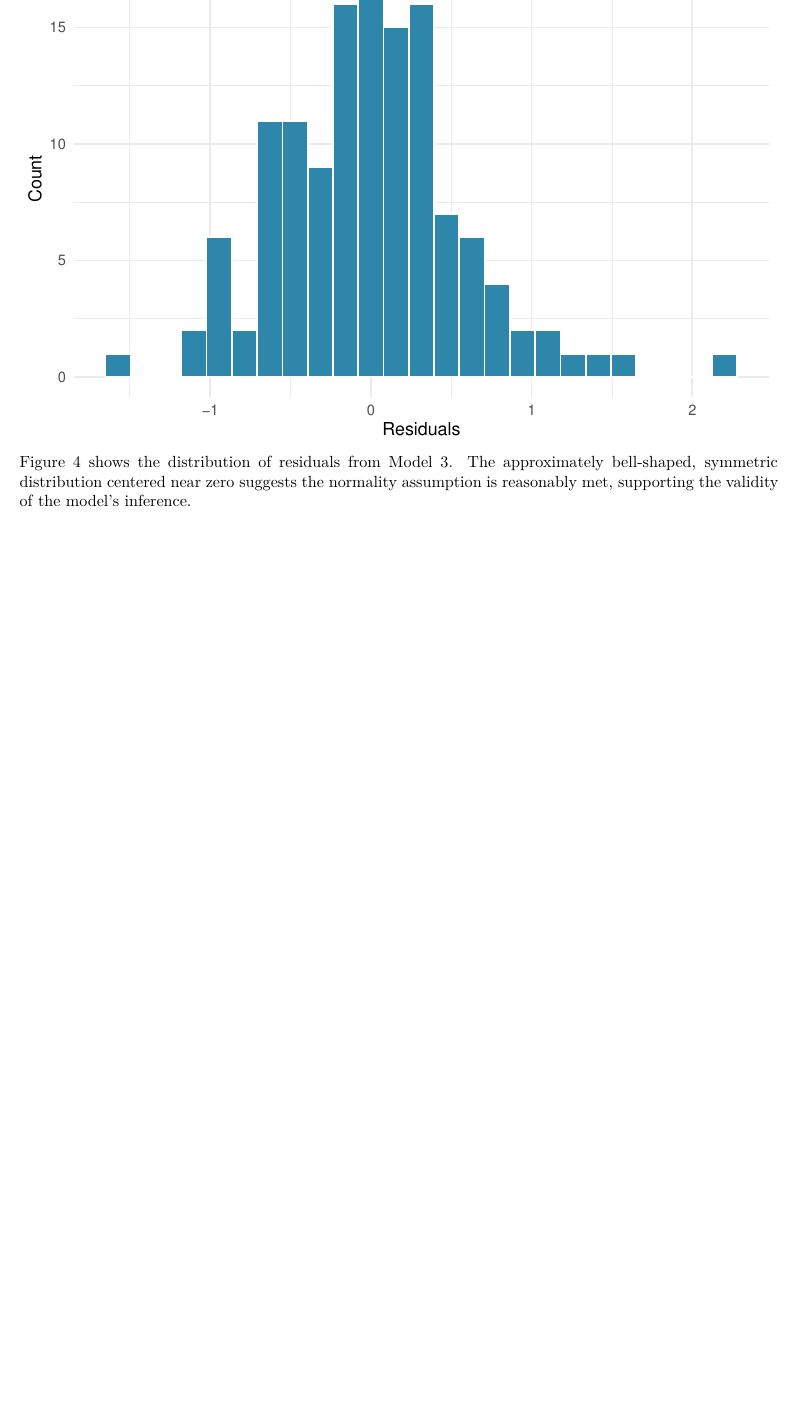
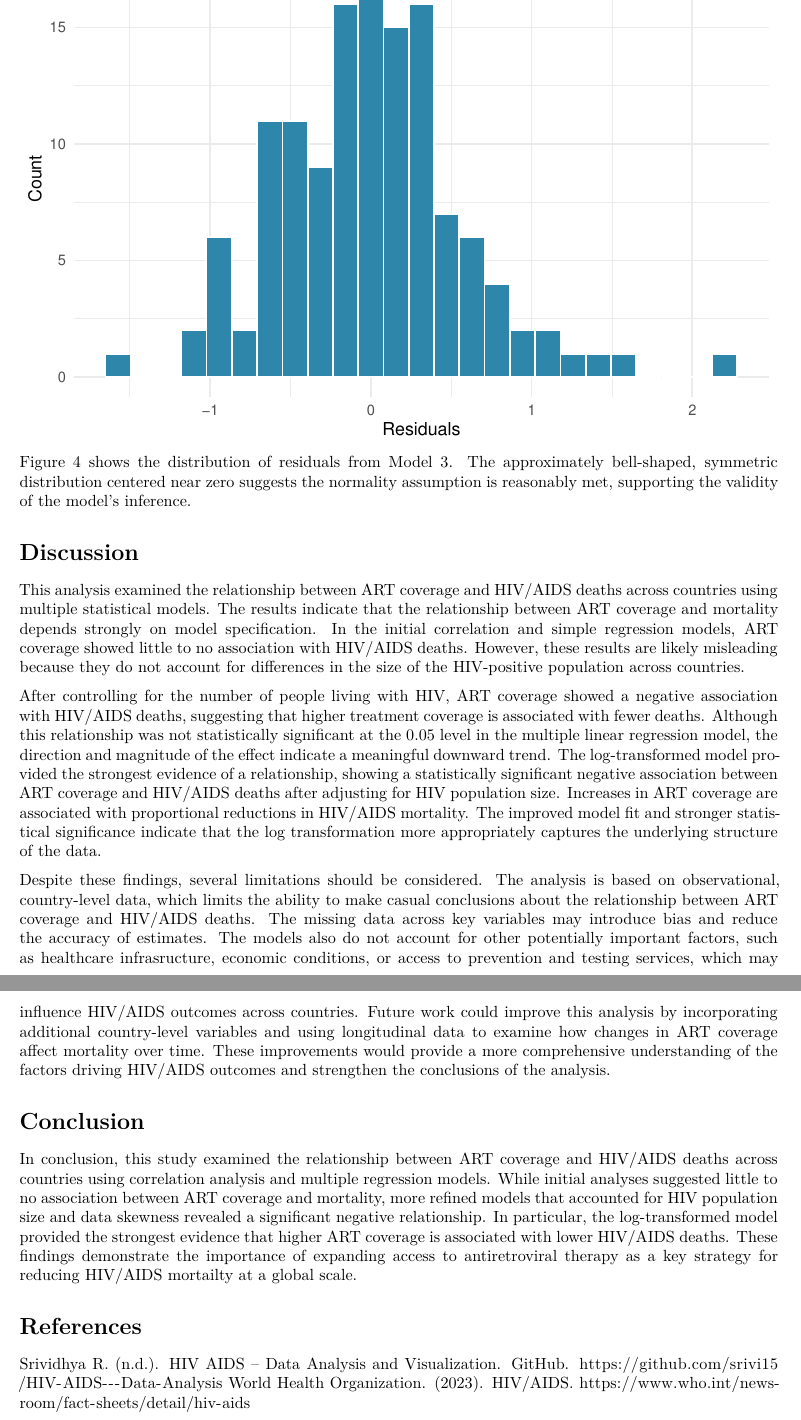
Before and after one commit to n4lba9/STA198-Group-Project, an R Markdown document (HIV Data Project.Rmd): part of page 11 of 11 before the commit and two parts of pages 11 and 12 of 12 after it, the two joined at a grey line, cut so that both start at the same text, the shorter picture padded with empty space. Rendered offline with R 4.5, knitr and Pandoc, then LaTeX, with nearby package versions; column names are cleaned by a stand-in for the janitor package.

Commit message:
Added Discussion, Conclusion, and References

````diff
--- a/HIV Data Project.Rmd
+++ b/HIV Data Project.Rmd
@@ -270,3 +270,17 @@ augment(model3) |>
   theme_minimal()
 ```
 Figure 4 shows the distribution of residuals from Model 3. The approximately bell-shaped, symmetric distribution centered near zero suggests the normality assumption is reasonably met, supporting the validity of the model's inference.
+
+# Discussion
+This analysis examined the relationship between ART coverage and HIV/AIDS deaths across countries using multiple statistical models. The results indicate that the relationship between ART coverage and mortality depends strongly on model specification. In the initial correlation and simple regression models, ART coverage showed little to no association with HIV/AIDS deaths. However, these results are likely misleading because they do not account for differences in the size of the HIV-positive population across countries.
+
+After controlling for the number of people living with HIV, ART coverage showed a negative association with HIV/AIDS deaths, suggesting that higher treatment coverage is associated with fewer deaths. Although this relationship was not statistically significant at the 0.05 level in the multiple linear regression model, the direction and magnitude of the effect indicate a meaningful downward trend. The log-transformed model provided the strongest evidence of a relationship, showing a statistically significant negative association between ART coverage and HIV/AIDS deaths after adjusting for HIV population size. Increases in ART coverage are associated with proportional reductions in HIV/AIDS mortality. The improved model fit and stronger statistical significance indicate that the log transformation more appropriately captures the underlying structure of the data.
+
+Despite these findings, several limitations should be considered. The analysis is based on observational, country-level data, which limits the ability to make casual conclusions about the relationship between ART coverage and HIV/AIDS deaths. The missing data across key variables may introduce bias and reduce the accuracy of estimates. The models also do not account for other potentially important factors, such as healthcare infrasructure, economic conditions, or access to prevention and testing services, which may influence HIV/AIDS outcomes across countries. Future work could improve this analysis by incorporating additional country-level variables and using longitudinal data to examine how changes in ART coverage affect mortality over time. These improvements would provide a more comprehensive understanding of the factors driving HIV/AIDS outcomes and strengthen the conclusions of the analysis.
+
+# Conclusion
+In conclusion, this study examined the relationship between ART coverage and HIV/AIDS deaths across countries using correlation analysis and multiple regression models. While initial analyses suggested little to no association between ART coverage and mortality, more refined models that accounted for HIV population size and data skewness revealed a significant negative relationship. In particular, the log-transformed model provided the strongest evidence that higher ART coverage is associated with lower HIV/AIDS deaths. These findings demonstrate the importance of expanding access to antiretroviral therapy as a key strategy for reducing HIV/AIDS mortailty at a global scale.
+
+# References
+Srividhya R. (n.d.). HIV AIDS – Data Analysis and Visualization. GitHub. https://github.com/srivi15/HIV-AIDS---Data-Analysis
+World Health Organization. (2023). HIV/AIDS. https://www.who.int/news-room/fact-sheets/detail/hiv-aids
````
Also changed, not shown: HIV-Data-Project.pdf.
